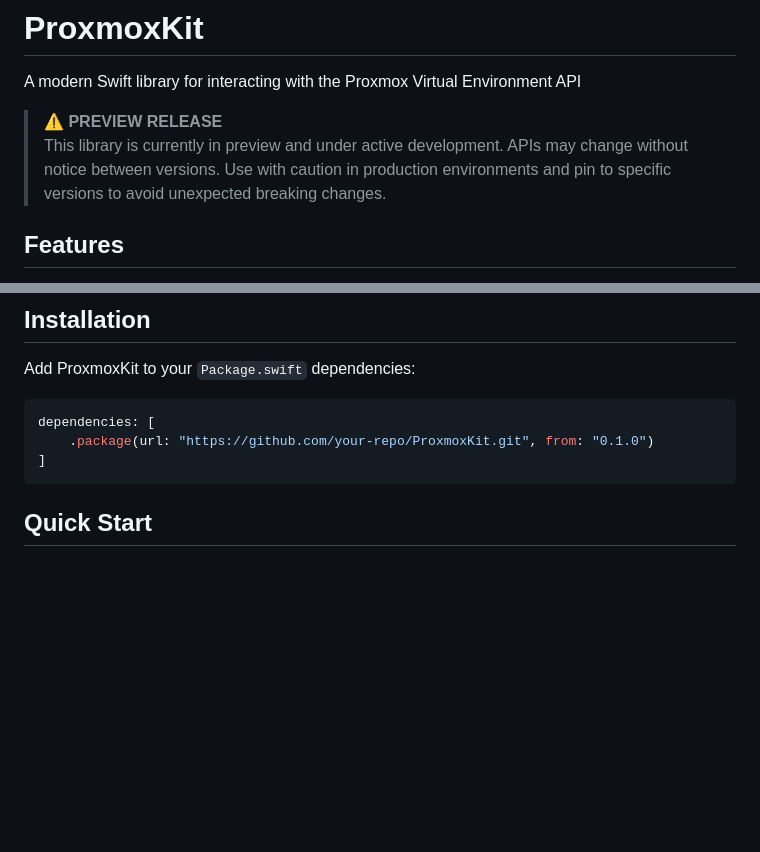
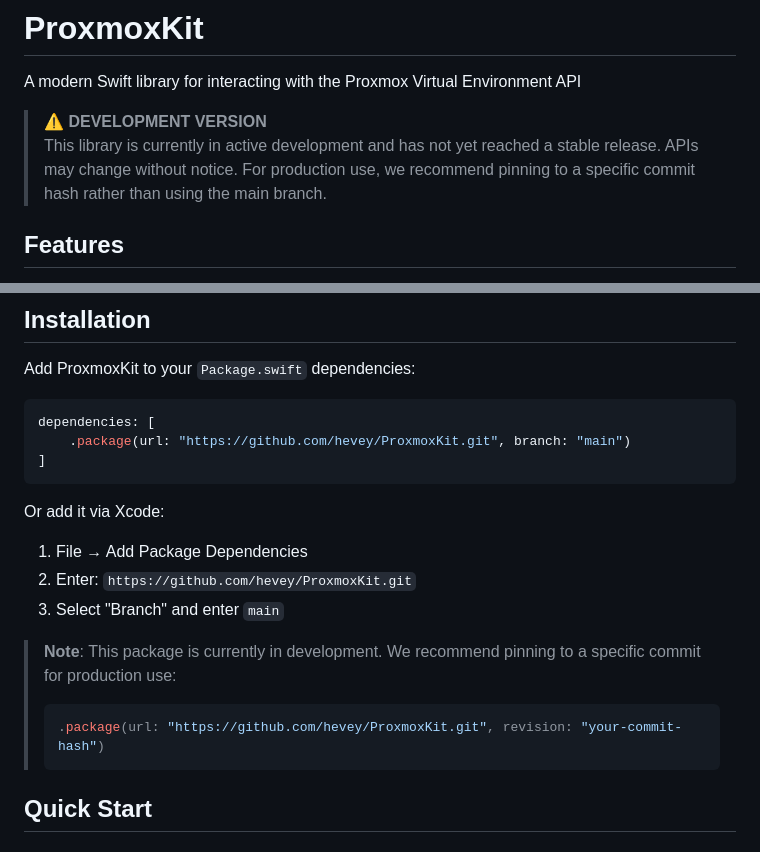
Before and after one commit to hevey/ProxmoxKit, a Markdown page: README.md, 2 parts joined by grey strips. Drawn GitHub-style; blank space fills up the shorter version.

Commit message:
Update README to reference package by branch instead of version
- Changed package dependency to use branch: 'main' instead of version number
- Updated repository URL to actual GitHub repository (hevey/ProxmoxKit)
- Added Xcode installation instructions
- Updated development status warning to be more accurate
- Added recommendation to pin to specific commit for production use

Since no stable release has been published yet, users should reference the main branch or pin to a specific commit.

````diff
--- a/README.md
+++ b/README.md
@@ -2,8 +2,8 @@
 
 A modern Swift library for interacting with the Proxmox Virtual Environment API
 
-> **⚠️ PREVIEW RELEASE**
-> This library is currently in preview and under active development. APIs may change without notice between versions. Use with caution in production environments and pin to specific versions to avoid unexpected breaking changes.
+> **⚠️ DEVELOPMENT VERSION**
+> This library is currently in active development and has not yet reached a stable release. APIs may change without notice. For production use, we recommend pinning to a specific commit hash rather than using the main branch.
 
 
 
@@ -22,9 +22,19 @@ Add ProxmoxKit to your `Package.swift` dependencies:
 
 ```swift
 dependencies: [
-    .package(url: "https://github.com/your-repo/ProxmoxKit.git", from: "0.1.0")
+    .package(url: "https://github.com/hevey/ProxmoxKit.git", branch: "main")
 ]
 ```
+
+Or add it via Xcode:
+1. File → Add Package Dependencies
+2. Enter: `https://github.com/hevey/ProxmoxKit.git`
+3. Select "Branch" and enter `main`
+
+> **Note**: This package is currently in development. We recommend pinning to a specific commit for production use:
+> ```swift
+> .package(url: "https://github.com/hevey/ProxmoxKit.git", revision: "your-commit-hash")
+> ```
 
 ## Quick Start
 
````
